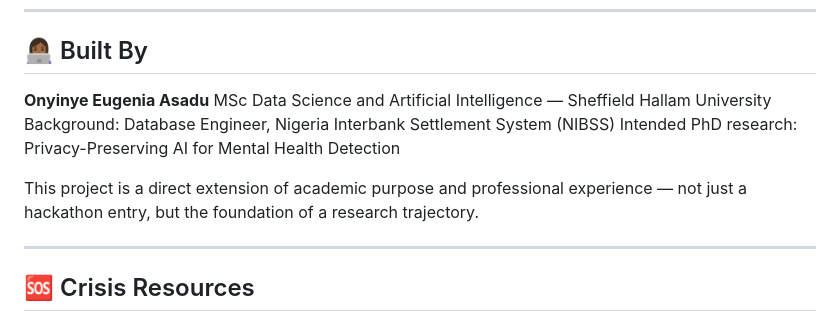
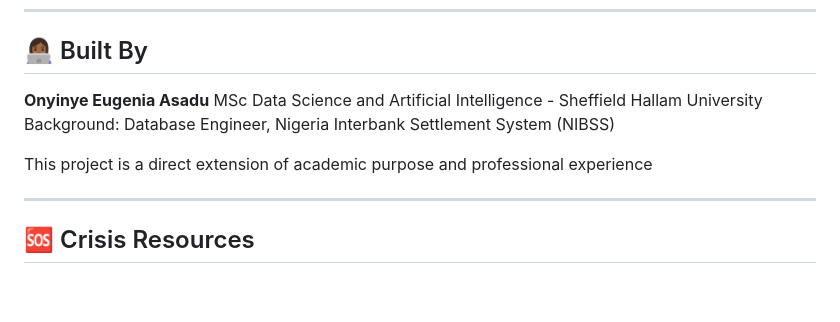
Before and after one commit to geniee-dot/MindBridge, a Markdown page: README.md, the part around one of its changes. GitHub-like rendering; blank space fills up the shorter version.

Commit message:
Fix formatting and punctuation in README.md
Updated formatting and punctuation in the README.

```diff
--- a/README.md
+++ b/README.md
@@ -205,11 +205,11 @@ MindBridge/
 ## 👩🏾‍💻 Built By
 
 **Onyinye Eugenia Asadu**
-MSc Data Science and Artificial Intelligence — Sheffield Hallam University
+MSc Data Science and Artificial Intelligence - Sheffield Hallam University
 Background: Database Engineer, Nigeria Interbank Settlement System (NIBSS)
-Intended PhD research: Privacy-Preserving AI for Mental Health Detection
 
-This project is a direct extension of academic purpose and professional experience — not just a hackathon entry, but the foundation of a research trajectory.
+
+This project is a direct extension of academic purpose and professional experience
 
 ---
 
```
Also changed, not shown: other parts of README.md (+2 -2 lines).
